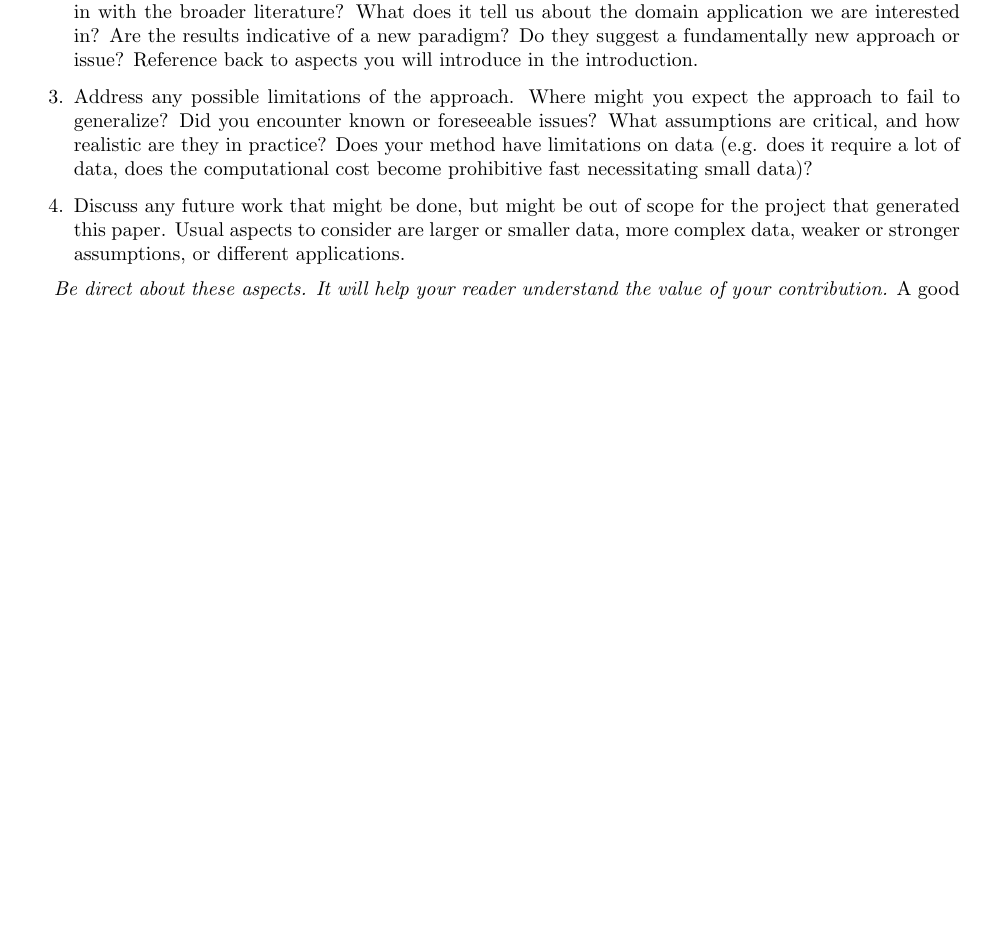
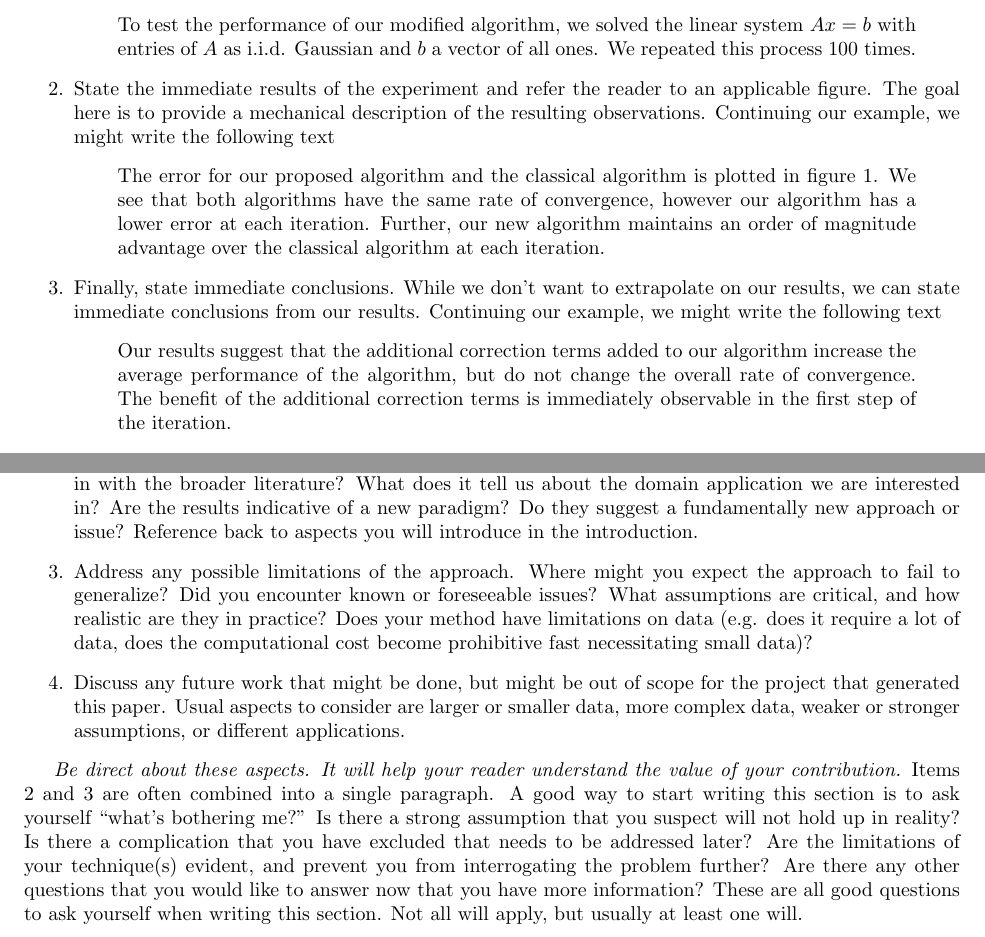
Before and after one commit to MKupperman/AMathReportGuide, a LaTeX paper (main.tex): part of page 4 of 8 before the commit and two parts of page 4 of 9 after it, the two joined at a grey line, cut at the place of the change, the shorter picture padded with empty space. Compiled offline with pdfLaTeX.

Commit message:
Add skeleton for experiment to results, specify 2/3 with example in discussion

```diff
--- a/main.tex
+++ b/main.tex
@@ -102,0 +107,12 @@ While this section usually isn't entirely self-contained, a subject-matter-exper
+    \begin{quote}
+        To test the performance of our modified algorithm, we solved the linear system $Ax=b$ with entries of $A$ as i.i.d. Gaussian and $b$ a vector of all ones. We repeated this process 100 times.
+    \end{quote}
+    \item State the immediate results of the experiment and refer the reader to an applicable figure. The goal here is to provide a mechanical description of the resulting observations.
+    Continuing our example, we might write the following text
+    \begin{quote}
+        The error for our proposed algorithm and the classical algorithm is plotted in figure 1. We see that both algorithms have the same rate of convergence, however our algorithm has a lower error at each iteration. Further, our new algorithm maintains an order of magnitude advantage over the classical algorithm at each iteration.
+    \end{quote}
+    \item Finally, state immediate conclusions. While we don't want to extrapolate on our results, we can state immediate conclusions from our results. Continuing our example, we might write the following text
+    \begin{quote}
+        Our results suggest that the additional correction terms added to our algorithm increase the average performance of the algorithm, but do not change the overall rate of convergence. The benefit of the additional correction terms is immediately observable in the first step of the iteration.
+    \end{quote}
@@ -120,6 +137,8 @@ The discussion section has a few aims:
 \end{enumerate}
 
 \emph{Be direct about these aspects. It will help your reader understand the value of your contribution.}
+Items 2 and 3 are often combined into a single paragraph. A good way to start writing this section is to ask yourself ``what's bothering me?'' Is there a strong assumption that you suspect will not hold up in reality? Is there a complication that you have excluded that needs to be addressed later? Are the limitations of your technique(s) evident, and prevent you from interrogating the problem further? Are there any other questions that you would like to answer now that you have more information? These are all good questions to ask yourself when writing this section. Not all will apply, but usually at least one will.
+
 A good discussion section for a three to five-page report is two to four paragraphs, addressing the points above in order. A one to three-page report can have one to three paragraphs depending on length constraints and writing style.
 
 \section{Formatting, style, and readability}
```
Also changed, not shown: main.pdf, main.tex (13 more changed lines).
